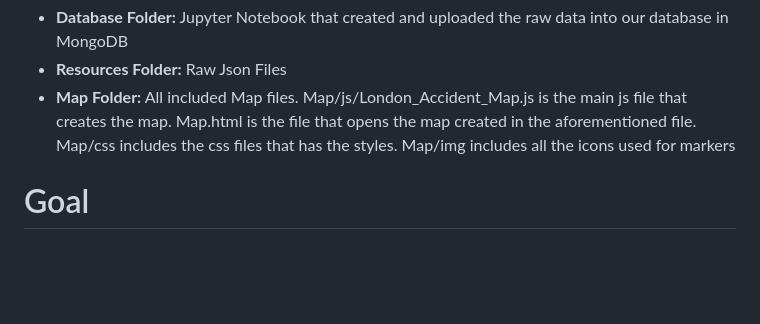
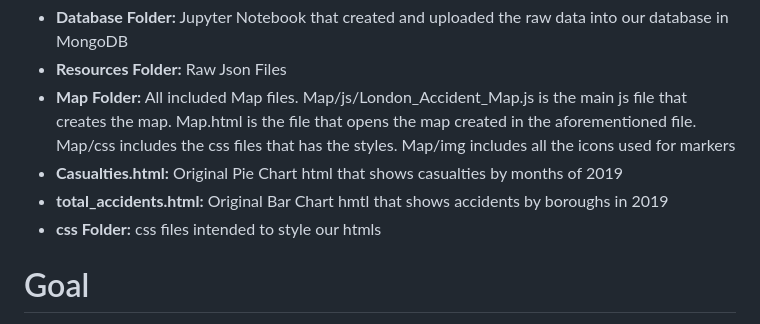
Before and after one commit to tinalina1003/project3-group6, a Markdown page: README.md, the part around the change. Drawn GitHub-style; blank space fills up the shorter version.

```diff
--- a/README.md
+++ b/README.md
@@ -11,6 +11,9 @@ Gurpreet Doal<p>
 - **Database Folder:** Jupyter Notebook that created and uploaded the raw data into our database in MongoDB
 - **Resources Folder:** Raw Json Files
 - **Map Folder:** All included Map files. Map/js/London_Accident_Map.js is the main js file that creates the map. Map.html is the file that opens the map created in the aforementioned file. Map/css includes the css files that has the styles. Map/img includes all the icons used for markers
+- **Casualties.html:** Original Pie Chart html that shows casualties by months of 2019
+- **total_accidents.html:** Original Bar Chart hmtl that shows accidents by boroughs in 2019
+- **css Folder:** css files intended to style our htmls
 
 <h1> Goal </h1>
 
```
